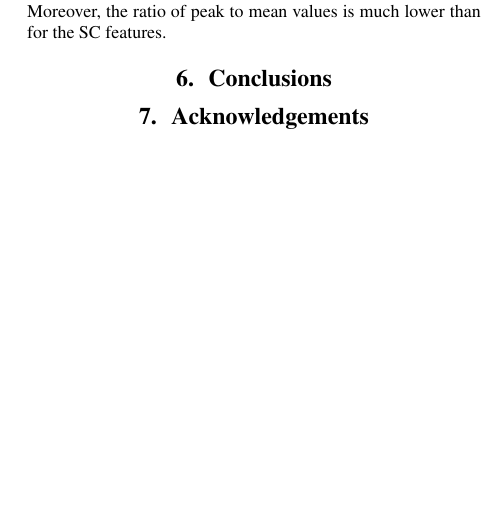
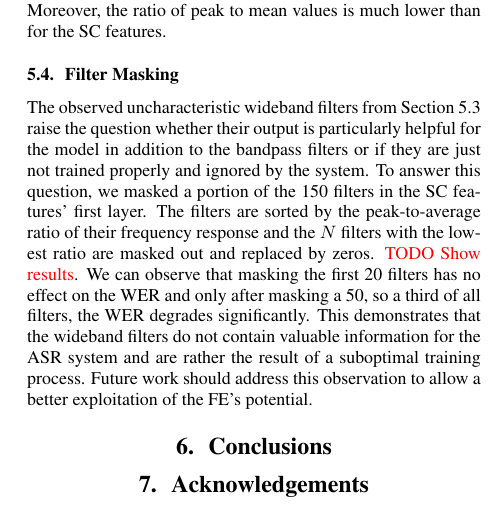
Before and after one commit to vieting/2023_interspeech_features, a LaTeX paper (main.tex): part of one column of page 5 of 5 before the commit and part of one column of page 5 of 6 after it, cut so that both start at the same text, the shorter picture padded with empty space. Compiled offline with pdfLaTeX.

Commit message:
add text for masking exps

```diff
--- a/main.tex
+++ b/main.tex
@@ -251,6 +252,15 @@ This indicates that the properties learned in unsupervised pre-training and supe
 For \wvtwo, the distribution of center frequencies is not as linear anymore and as suggested in \cite{choi2022w2v2fe}.
 Moreover, the ratio of peak to mean values is much lower than for the \gls{SC} features.
 
+\subsection{Filter Masking}
+The observed uncharacteristic wideband filters from \refSec{sec:freq_resp} raise the question whether their output is particularly helpful for the model in addition to the bandpass filters or if they are just not trained properly and ignored by the system.
+To answer this question, we masked a portion of the 150 filters in the \gls{SC} features' first layer.
+The filters are sorted by the peak-to-average ratio of their frequency response and the $N$ filters with the lowest ratio are masked out and replaced by zeros.
+\TODO{Show results}.
+We can observe that masking the first 20 filters has no effect on the \gls{WER} and only after masking a 50, so a third of all filters, the \gls{WER} degrades significantly.
+This demonstrates that the wideband filters do not contain valuable information for the \gls{ASR} system and are rather the result of a suboptimal training process.
+Future work should address this observation to allow a better exploitation of the \fe's potential.
+
 \section{Conclusions}
 
 \section{Acknowledgements}
```
Also changed, not shown: main.tex (1 more changed lines).
